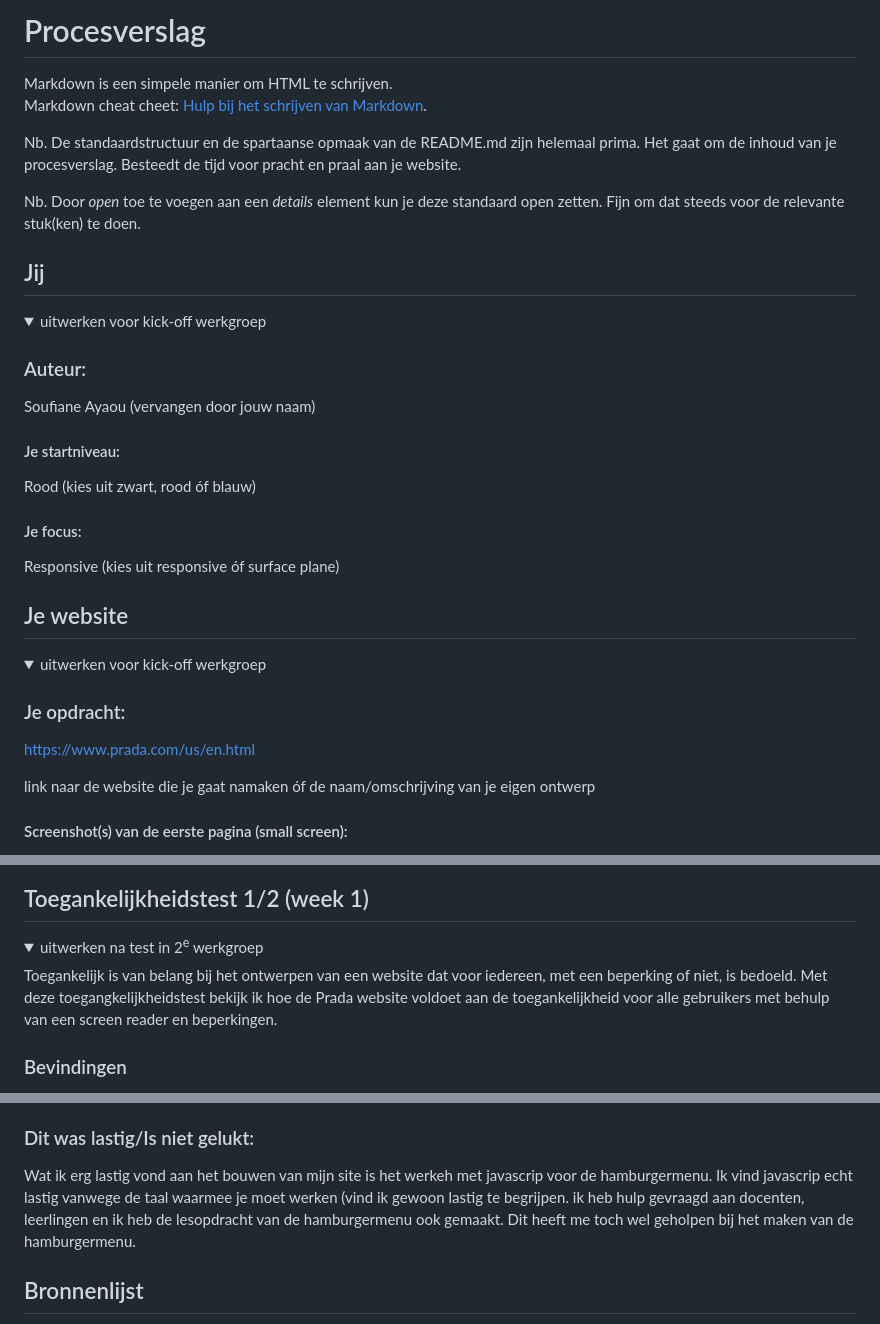
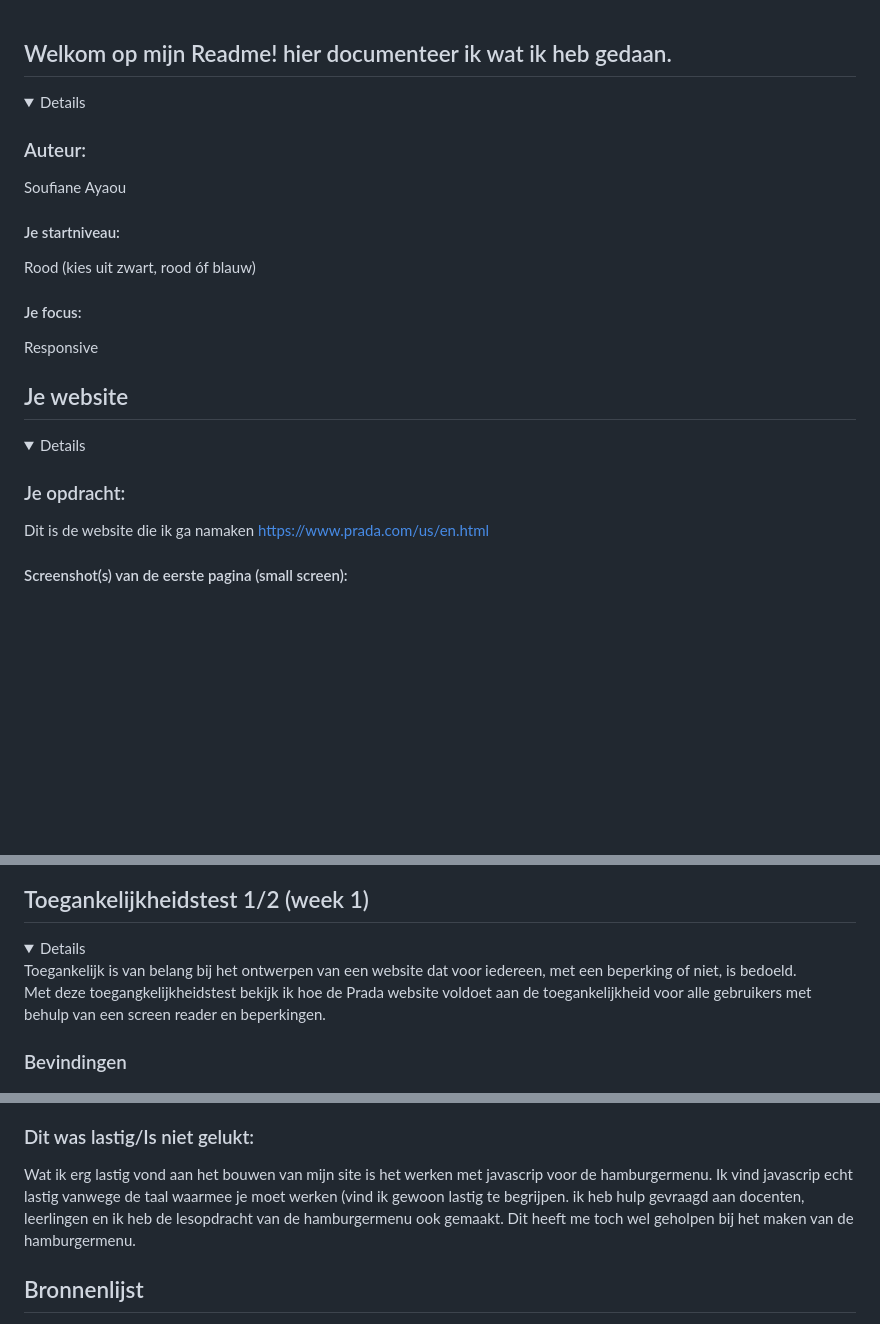
Before and after one commit to Zoufff/FED, a Markdown page: README.md, 3 parts joined by grey strips. Drawn GitHub-style; folded sections open; blank space fills up the shorter version.

```diff
--- a/README.md
+++ b/README.md
@@ -1,28 +1,17 @@
-# Procesverslag
-Markdown is een simpele manier om HTML te schrijven.
-Markdown cheat cheet: [Hulp bij het schrijven van Markdown](https://github.com/adam-p/markdown-here/wiki/Markdown-Cheatsheet).
-
-Nb. De standaardstructuur en de spartaanse opmaak van de README.md zijn helemaal prima. Het gaat om de inhoud van je procesverslag. Besteedt de tijd voor pracht en praal aan je website.
-
-Nb. Door *open* toe te voegen aan een *details* element kun je deze standaard open zetten. Fijn om dat steeds voor de relevante stuk(ken) te doen.
 
 
-
-
-
-## Jij
+## Welkom op mijn Readme! hier documenteer ik wat ik heb gedaan.
 
 <details open>
-  <summary>uitwerken voor kick-off werkgroep</summary>
 
   ### Auteur:
-  Soufiane Ayaou (vervangen door jouw naam)
+  Soufiane Ayaou
 
   #### Je startniveau:
   Rood (kies uit zwart, rood óf blauw)
 
   #### Je focus:
-  Responsive (kies uit responsive óf surface plane)
+  Responsive
 
 </details>
 
@@ -33,11 +22,11 @@ Nb. Door *open* toe te voegen aan een *details* element kun je deze standaard op
 ## Je website
 
 <details open>
-  <summary>uitwerken voor kick-off werkgroep</summary>
 
   ### Je opdracht:
+
+  Dit is de website die ik ga namaken
   https://www.prada.com/us/en.html
 
-  link naar de website die je gaat namaken óf de naam/omschrijving van je eigen ontwerp
 
   #### Screenshot(s) van de eerste pagina (small screen):
@@ -54,8 +44,8 @@ Homepage   <img src="readme-images/homepage.png" width="375px" alt="homepage">
 ## Toegankelijkheidstest 1/2 (week 1)
 
 <details>
-  <summary>uitwerken na test in 2<sup>e</sup> werkgroep</summary>
 Toegankelijk is van belang bij het ontwerpen van een website dat voor iedereen, met een beperking of niet, is bedoeld.
+
 Met deze toegangkelijkheidstest bekijk ik hoe de Prada website voldoet aan de toegankelijkheid voor alle gebruikers met behulp van een screen reader en beperkingen.
 
   ### Bevindingen
@@ -276,7 +178,7 @@ herkansing
 
   ### Dit was lastig/Is niet gelukt:
 
-Wat ik erg lastig vond aan het bouwen van mijn site is het werkeh met javascrip voor de hamburgermenu. Ik vind javascrip echt lastig vanwege de taal waarmee je moet werken (vind ik gewoon lastig te begrijpen. ik heb hulp gevraagd aan docenten, leerlingen en ik heb de lesopdracht van de hamburgermenu ook gemaakt. Dit heeft me toch wel geholpen bij het maken van de hamburgermenu.
+Wat ik erg lastig vond aan het bouwen van mijn site is het werken met javascrip voor de hamburgermenu. Ik vind javascrip echt lastig vanwege de taal waarmee je moet werken (vind ik gewoon lastig te begrijpen. ik heb hulp gevraagd aan docenten, leerlingen en ik heb de lesopdracht van de hamburgermenu ook gemaakt. Dit heeft me toch wel geholpen bij het maken van de hamburgermenu.
 
 
 
```
Also changed, not shown: other parts of README.md (+53 -140 lines).
